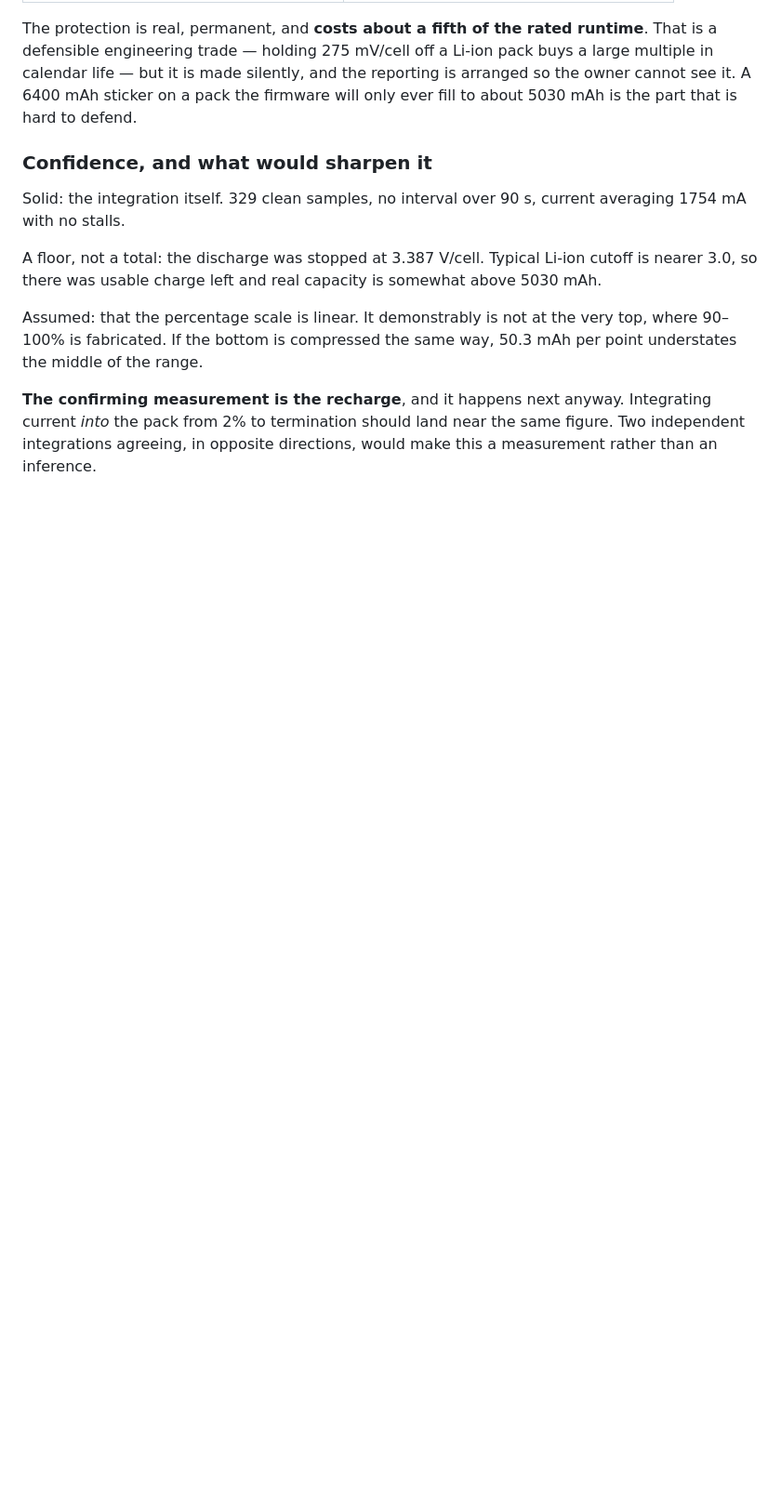
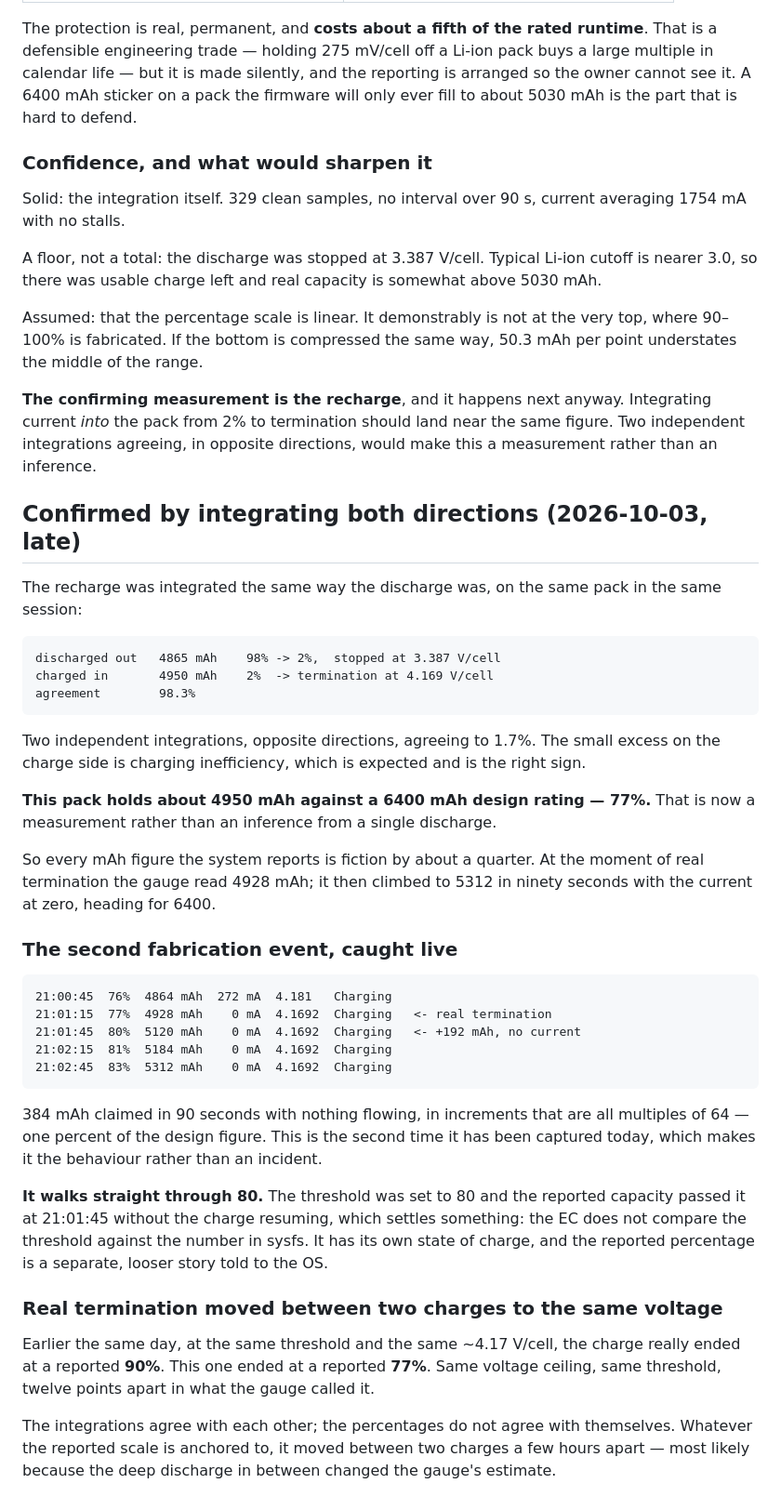
Before and after one commit to Gumwars/HydroControl, a Markdown page: EC-FIRMWARE-FINDINGS.md, the part around the change. Shown at 93% size. Drawn GitHub-style; blank space fills up the shorter version.

Commit message:
Both directions integrate to the same number: ~4950 of 6400 mAh
  discharged out  4865 mAh   98% -> 2%, stopped at 3.387 V/cell
  charged in      4950 mAh   2% -> termination at 4.169 V/cell
  agreement       98.3%

Two independent integrations, opposite directions, same pack, same
session. The small excess on the charge side is charging inefficiency
and is the right sign. So the pack holds about 4950 mAh against a 6400
mAh rating -- 77% -- and that is a measurement now, not an inference
from one discharge.

The second fabrication event was caught live: 384 mAh claimed in 90
seconds with the current at zero, in increments that are all multiples
of 64. Second time today, so it is the behaviour and not an incident.

And it walks straight through 80. The threshold was 80 and the
reported capacity passed it without the charge resuming, which settles
that the EC does not compare the threshold against the sysfs number.
It has its own state of charge; the reported percentage is a separate
and looser story told to the OS.

One thing unexplained: earlier the same day at the same threshold and
the same 4.17 V/cell, real termination was at a reported 90%. This one
was at 77%. The integrations agree with each other; the percentages do
not agree with themselves.

Co-Authored-By: Claude Opus 5 <noreply@anthropic.com>

````diff
--- a/EC-FIRMWARE-FINDINGS.md
+++ b/EC-FIRMWARE-FINDINGS.md
@@ -830,3 +830,59 @@ way, 50.3 mAh per point understates the middle of the range.
 Integrating current *into* the pack from 2% to termination should land near
 the same figure. Two independent integrations agreeing, in opposite
 directions, would make this a measurement rather than an inference.
+
+
+## Confirmed by integrating both directions (2026-10-03, late)
+
+The recharge was integrated the same way the discharge was, on the same pack
+in the same session:
+
+```
+discharged out   4865 mAh    98% -> 2%,  stopped at 3.387 V/cell
+charged in       4950 mAh    2%  -> termination at 4.169 V/cell
+agreement        98.3%
+```
+
+Two independent integrations, opposite directions, agreeing to 1.7%. The
+small excess on the charge side is charging inefficiency, which is expected
+and is the right sign.
+
+**This pack holds about 4950 mAh against a 6400 mAh design rating — 77%.**
+That is now a measurement rather than an inference from a single discharge.
+
+So every mAh figure the system reports is fiction by about a quarter. At the
+moment of real termination the gauge read 4928 mAh; it then climbed to 5312
+in ninety seconds with the current at zero, heading for 6400.
+
+### The second fabrication event, caught live
+
+```
+21:00:45  76%  4864 mAh  272 mA  4.181   Charging
+21:01:15  77%  4928 mAh    0 mA  4.1692  Charging   <- real termination
+21:01:45  80%  5120 mAh    0 mA  4.1692  Charging   <- +192 mAh, no current
+21:02:15  81%  5184 mAh    0 mA  4.1692  Charging
+21:02:45  83%  5312 mAh    0 mA  4.1692  Charging
+```
+
+384 mAh claimed in 90 seconds with nothing flowing, in increments that are
+all multiples of 64 — one percent of the design figure. This is the second
+time it has been captured today, which makes it the behaviour rather than an
+incident.
+
+**It walks straight through 80.** The threshold was set to 80 and the
+reported capacity passed it at 21:01:45 without the charge resuming, which
+settles something: the EC does not compare the threshold against the number
+in sysfs. It has its own state of charge, and the reported percentage is a
+separate, looser story told to the OS.
+
+### Real termination moved between two charges to the same voltage
+
+Earlier the same day, at the same threshold and the same ~4.17 V/cell, the
+charge really ended at a reported **90%**. This one ended at a reported
+**77%**. Same voltage ceiling, same threshold, twelve points apart in what
+the gauge called it.
+
+The integrations agree with each other; the percentages do not agree with
+themselves. Whatever the reported scale is anchored to, it moved between two
+charges a few hours apart — most likely because the deep discharge in between
+changed the gauge's estimate.
````
